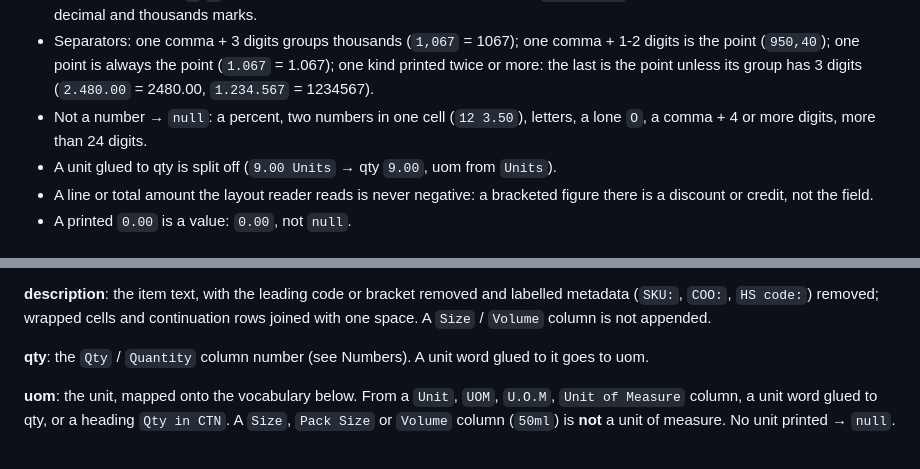
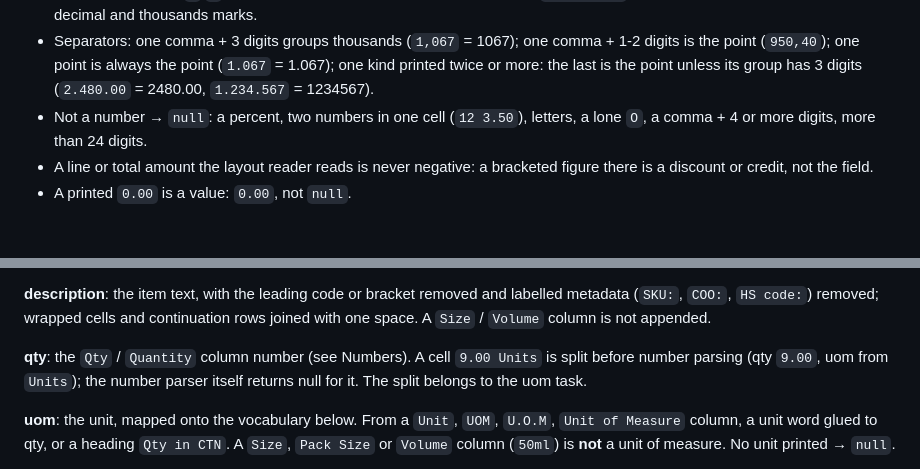
Before and after one commit to muttonkodibiriyani/Invoice_studio_Al, a Markdown page: docs/FIELD_RULES.md, 2 parts joined by grey strips. Rendered like a GitHub page.

Commit message:
Field rules: the qty/unit cell split belongs to the uom task, not the number parser
Co-Authored-By: Claude Opus 5.5 (1M context) <noreply@anthropic.com>

```diff
--- a/docs/FIELD_RULES.md
+++ b/docs/FIELD_RULES.md
@@ -23,7 +23,6 @@ the scorecard (`scripts/engine_scorecard.py`) all aim at these answers. All exam
   unless its group has 3 digits (`2.480.00` = 2480.00, `1.234.567` = 1234567).
 - Not a number → `null`: a percent, two numbers in one cell (`12 3.50`), letters, a lone `O`, a comma + 4 or more
   digits, more than 24 digits.
-- A unit glued to qty is split off (`9.00 Units` → qty `9.00`, uom from `Units`).
 - A line or total amount the layout reader reads is never negative: a bracketed figure there is a discount or
   credit, not the field.
 - A printed `0.00` is a value: `0.00`, not `null`.
@@ -99,7 +98,8 @@ sku and gtin). A code with a letter (`…T` = tester) is not a GTIN: gtin `null`
 `HS code:`) removed; wrapped cells and continuation rows joined with one space. A `Size` / `Volume` column is not
 appended.
 
-**qty**: the `Qty` / `Quantity` column number (see Numbers). A unit word glued to it goes to uom.
+**qty**: the `Qty` / `Quantity` column number (see Numbers). A cell `9.00 Units` is split before number parsing
+(qty `9.00`, uom from `Units`); the number parser itself returns null for it. The split belongs to the uom task.
 
 **uom**: the unit, mapped onto the vocabulary below. From a `Unit`, `UOM`, `U.O.M`, `Unit of Measure` column, a unit
 word glued to qty, or a heading `Qty in CTN`. A `Size`, `Pack Size` or `Volume` column (`50ml`) is **not** a unit of
```
